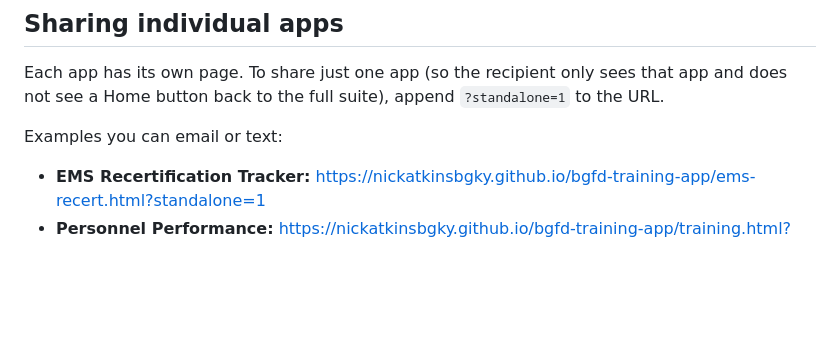
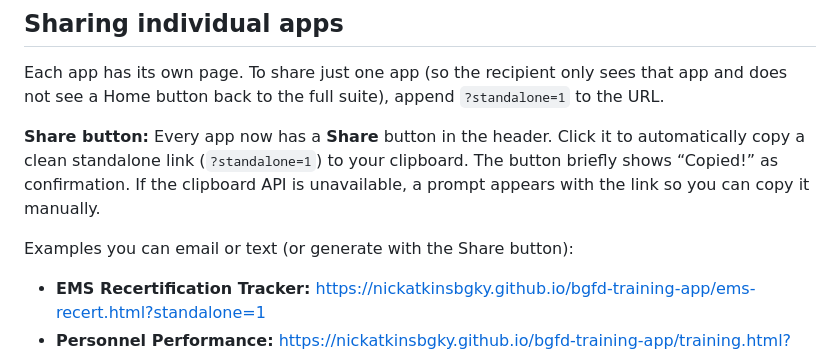
Before and after one commit to nickatkinsbgky/bgfd-training-app, a Markdown page: README.md, the part around the change. GitHub-like rendering; blank space fills up the shorter version.

Commit message:
Document Share button for standalone app links

```diff
--- a/README.md
+++ b/README.md
@@ -31,7 +31,9 @@ This site is public. The seed files include department names and sample training
 
 Each app has its own page. To share just one app (so the recipient only sees that app and does not see a Home button back to the full suite), append `?standalone=1` to the URL.
 
-Examples you can email or text:
+**Share button:** Every app now has a **Share** button in the header. Click it to automatically copy a clean standalone link (`?standalone=1`) to your clipboard. The button briefly shows “Copied!” as confirmation. If the clipboard API is unavailable, a prompt appears with the link so you can copy it manually.
+
+Examples you can email or text (or generate with the Share button):
 
 - **EMS Recertification Tracker:** https://nickatkinsbgky.github.io/bgfd-training-app/ems-recert.html?standalone=1
 - **Personnel Performance:** https://nickatkinsbgky.github.io/bgfd-training-app/training.html?standalone=1
```
